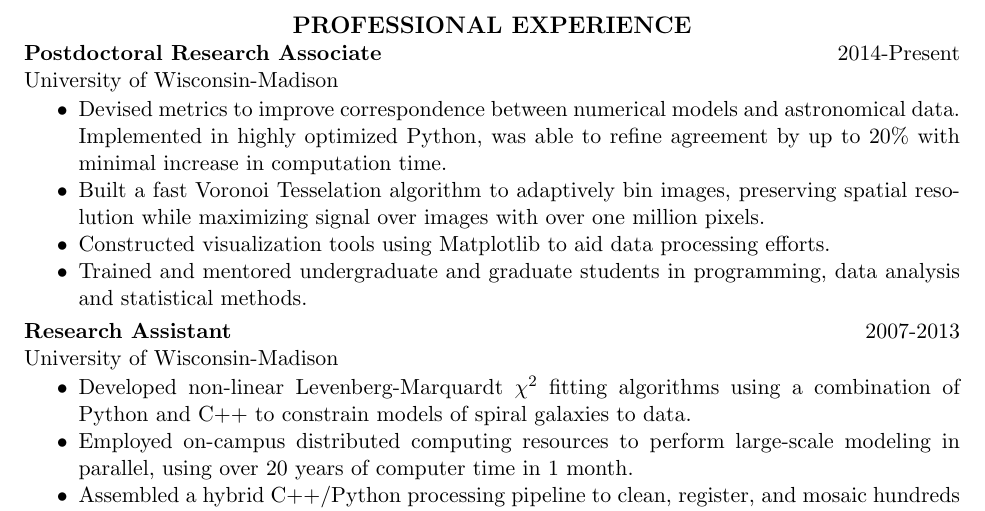
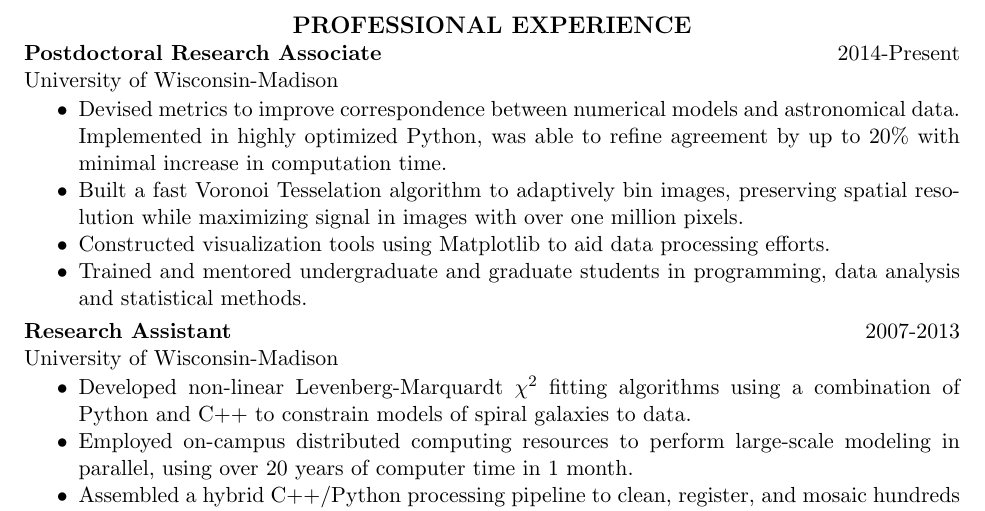
Before and after one commit to AndrewRook/Resume, a LaTeX CV (Schechtman-Rook_resume.tex): part of page 1 of 2, cut so that both start at the same text. Compiled offline with pdfLaTeX.

Commit message:
Minor text edits

```diff
--- a/Schechtman-Rook_resume.tex
+++ b/Schechtman-Rook_resume.tex
@@ -55,7 +55,7 @@ University of Wisconsin-Madison
                       up to 20\% with minimal increase in computation time.
                     \item Built a fast Voronoi Tesselation algorithm
                       to adaptively bin images, preserving spatial
-                      resolution while maximizing signal over images
+                      resolution while maximizing signal in images
                       with over one million pixels.
                     \item Constructed visualization tools using
                       Matplotlib to
```
Also changed, not shown: Schechtman-Rook_resume.pdf.
